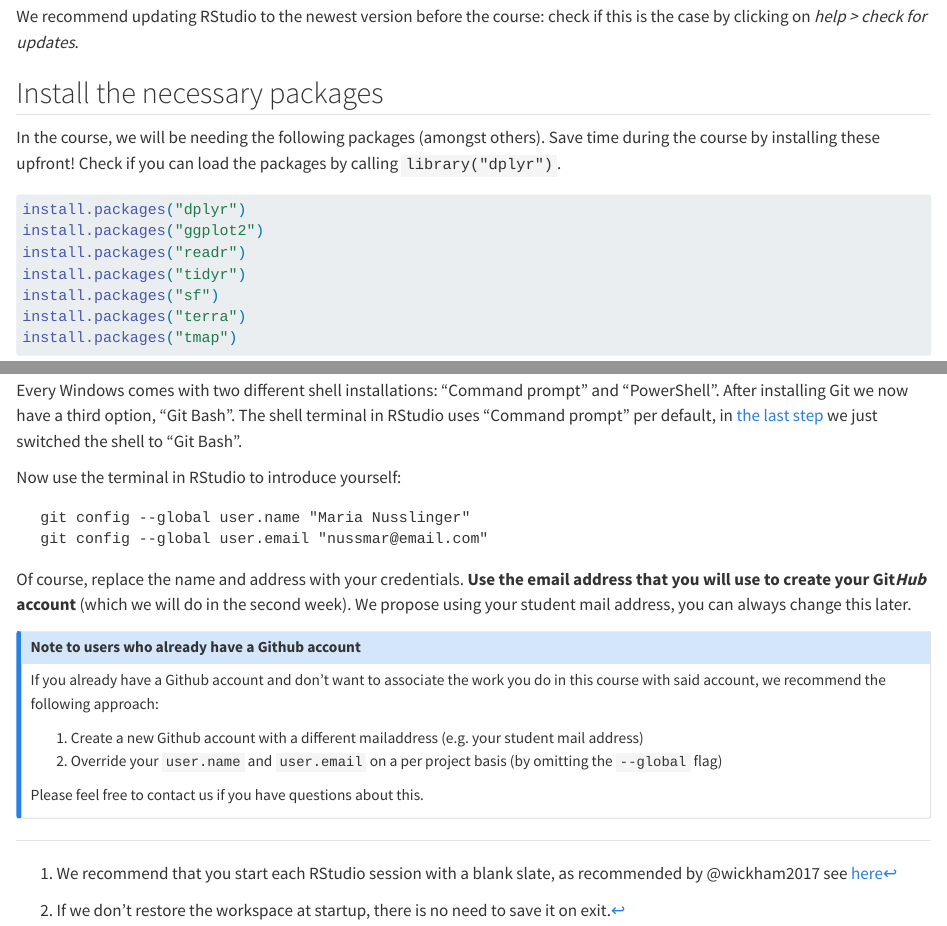
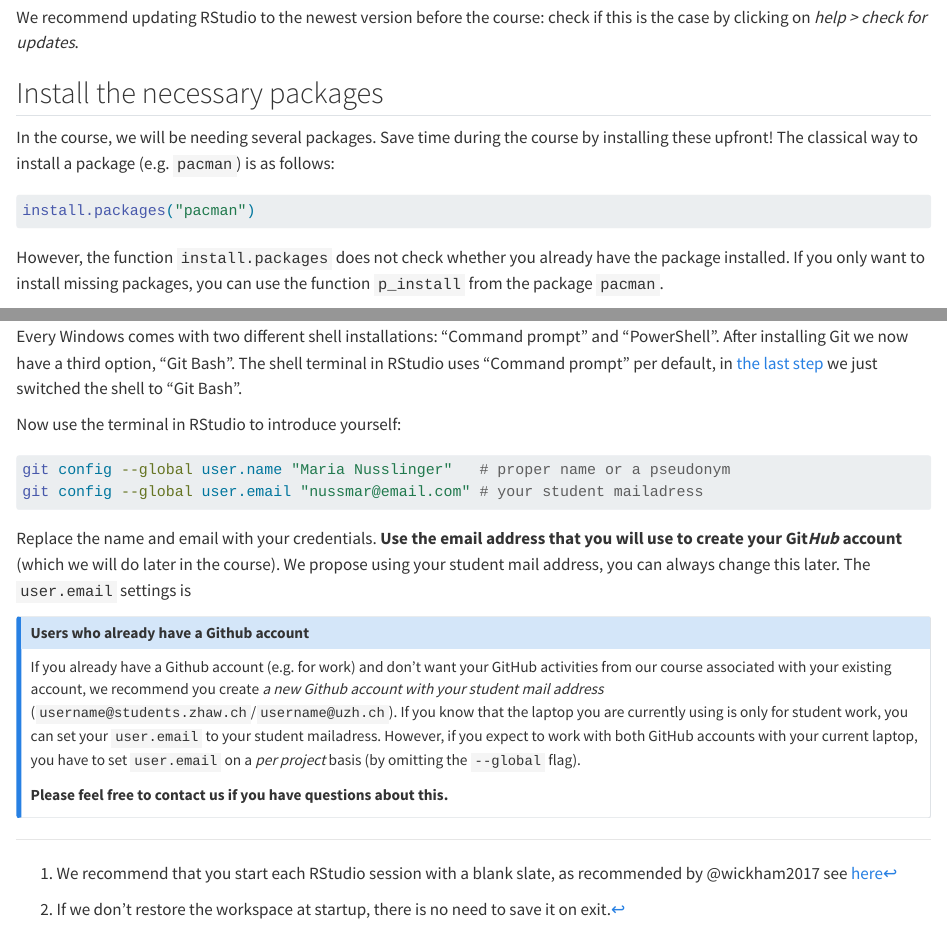
Before and after one commit to ComputationalMovementAnalysis/FS25, a Quarto document (Intro/W0_1_preparations_course.qmd): the page in a window 1100 px wide, from 760 px down before the commit and from 790 px down after it, so that both start at the same text, and a second part further down, joined at a grey line. Rendered offline with R 4.5, knitr and Pandoc in place of Quarto, with nearby package versions; some code elsewhere in the file could not run offline.

Commit message:
use pacman and make the double use of github accounts simpler

````diff
--- a/Intro/W0_1_preparations_course.qmd
+++ b/Intro/W0_1_preparations_course.qmd
@@ -51,15 +47,12 @@ We recommend updating RStudio to the newest version before the course: check if
 
 ## Install the necessary packages
 
-In the course, we will be needing the following packages (amongst others). Save time during the course by installing these upfront! Check if you can load the packages by calling `library("dplyr")`.
+In the course, we will be needing several packages. Save time during the course by installing these upfront! The classical way to install a package (e.g. `pacman`) is as follows:
 
 ```{r}
 #| eval: false
 
-install.packages("dplyr")
-install.packages("ggplot2")
-install.packages("readr")
-install.packages("tidyr")
-install.packages("sf")
-install.packages("terra")
-install.packages("tmap")
+install.packages("pacman")
+```
+
+However, the function `install.packages` does not check whether you already have the package installed. If you only want to install missing packages, you can use the function `p_install` from the package `pacman`.
@@ -121,20 +126,18 @@ Every Windows comes with two different shell installations: "Command prompt" and
 
 Now use the terminal in RStudio to introduce yourself:
 
-```
-  git config --global user.name "Maria Nusslinger"
-  git config --global user.email "nussmar@email.com"
+```{#lst-git-settings .bash lst-cap="Setting your git user.name and user.email"}
+git config --global user.name "Maria Nusslinger"   # proper name or a pseudonym
+git config --global user.email "nussmar@email.com" # your student mailadress
 ```
 
-Of course, replace the name and address with your credentials. **Use the email address that you will use to create your Git*Hub* account** (which we will do in the second week). We propose using your student mail address, you can always change this later.
+Replace the name and email with your credentials. **Use the email address that you will use to create your Git*Hub* account** (which we will do later in the course). We propose using your student mail address, you can always change this later. The `user.email` settings is
 
 :::{.callout-note}
-## Note to users who already have a Github account
+## Users who already have a Github account
 
-If you already have a Github account and don't want to associate the work you do in this course with said account, we recommend the following approach:
+If you already have a Github account (e.g. for work) and don't want your GitHub activities from our course associated with your existing account, we recommend you create *a new Github account with your student mail address* (`username@students.zhaw.ch`/`username@uzh.ch`). If you know that the laptop you are currently using is only for student work, you can set your `user.email` to your student mailadress. However, if you expect to work with both GitHub accounts with your current laptop, you have to set `user.email` on a *per project* basis (by omitting the `--global` flag).
 
-1. Create a new Github account with a different mailaddress (e.g. your student mail address)
-2. Override your `user.name` and `user.email` on a per project basis (by omitting the `--global` flag)
+**Please feel free to contact us if you have questions about this.**
 
-Please feel free to contact us if you have questions about this.
 :::
````
Also changed, not shown: Intro/W0_1_preparations_course.qmd (24 more changed lines).
